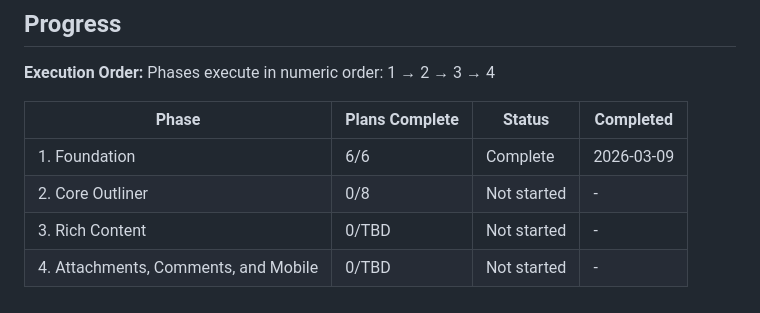
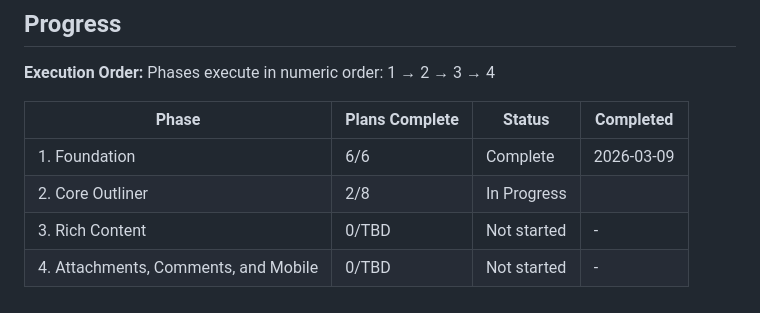
Before and after one commit to gmaingret/notes, a Markdown page: .planning/ROADMAP.md, the part around the change. GitHub-like rendering.

```diff
--- a/.planning/ROADMAP.md
+++ b/.planning/ROADMAP.md
@@ -93,6 +93,6 @@ Phases execute in numeric order: 1 → 2 → 3 → 4
 | Phase | Plans Complete | Status | Completed |
 |-------|----------------|--------|-----------|
 | 1. Foundation | 6/6 | Complete   | 2026-03-09 |
-| 2. Core Outliner | 0/8 | Not started | - |
+| 2. Core Outliner | 2/8 | In Progress|  |
 | 3. Rich Content | 0/TBD | Not started | - |
 | 4. Attachments, Comments, and Mobile | 0/TBD | Not started | - |
```
Also changed, not shown: .planning/STATE.md (+12 -8 lines), 1 other file.
